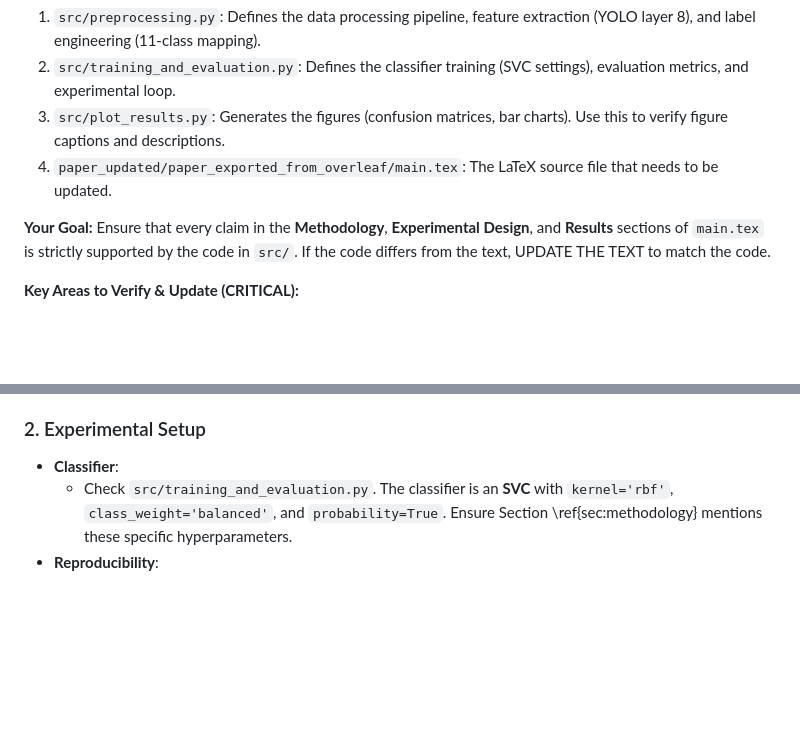
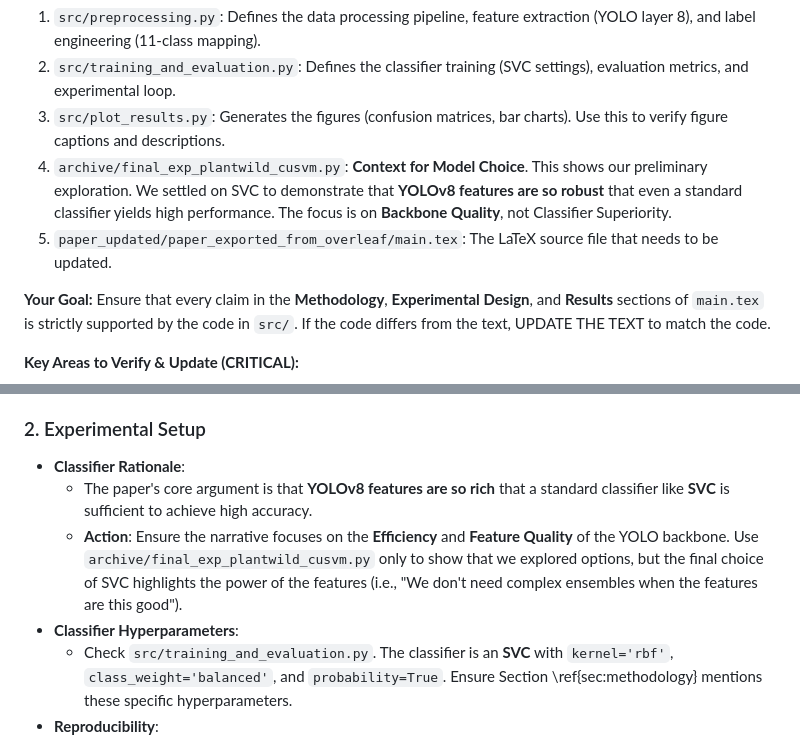
Before and after one commit to YouROS12/paper_one, a Markdown page: claude_prompt.md, 2 parts joined by grey strips. GitHub-like rendering; blank space fills up the shorter version.

Commit message:
Update Claude prompt to reflect feature-focused narrative

```diff
--- a/claude_prompt.md
+++ b/claude_prompt.md
@@ -5,7 +5,8 @@ You are acting as the **Lead Academic Editor** for a research paper on **AI in P
 1.  `src/preprocessing.py`: Defines the data processing pipeline, feature extraction (YOLO layer 8), and label engineering (11-class mapping).
 2.  `src/training_and_evaluation.py`: Defines the classifier training (SVC settings), evaluation metrics, and experimental loop.
 3.  `src/plot_results.py`: Generates the figures (confusion matrices, bar charts). Use this to verify figure captions and descriptions.
-4.  `paper_updated/paper_exported_from_overleaf/main.tex`: The LaTeX source file that needs to be updated.
+4.  `archive/final_exp_plantwild_cusvm.py`: **Context for Model Choice**. This shows our preliminary exploration. We settled on SVC to demonstrate that **YOLOv8 features are so robust** that even a standard classifier yields high performance. The focus is on **Backbone Quality**, not Classifier Superiority.
+5.  `paper_updated/paper_exported_from_overleaf/main.tex`: The LaTeX source file that needs to be updated.
 
 **Your Goal:**
 Ensure that every claim in the **Methodology**, **Experimental Design**, and **Results** sections of `main.tex` is strictly supported by the code in `src/`. If the code differs from the text, UPDATE THE TEXT to match the code.
@@ -23,7 +24,10 @@ Ensure that every claim in the **Methodology**, **Experimental Design**, and **R
     *   **Action**: Update the "Treatment-Based Grouping" description in Section \ref{sec:methodology} to list the *exact* super-classes defined in the code (e.g., `fungal_rust`, `fungal_powdery_mildew`, `abiotic_disorder`, etc.). The paper uses vague terms; make them precise code-matched terms where appropriate.
 
 ### 2. Experimental Setup
-*   **Classifier**:
+*   **Classifier Rationale**:
+    *   The paper's core argument is that **YOLOv8 features are so rich** that a standard classifier like **SVC** is sufficient to achieve high accuracy.
+    *   **Action**: Ensure the narrative focuses on the **Efficiency** and **Feature Quality** of the YOLO backbone. Use `archive/final_exp_plantwild_cusvm.py` only to show that we explored options, but the final choice of SVC highlights the power of the features (i.e., "We don't need complex ensembles when the features are this good").
+*   **Classifier Hyperparameters**:
     *   Check `src/training_and_evaluation.py`. The classifier is an **SVC** with `kernel='rbf'`, `class_weight='balanced'`, and `probability=True`. Ensure Section \ref{sec:methodology} mentions these specific hyperparameters.
 *   **Reproducibility**:
     *   The code now saves trained models as `.joblib` files. Mention this in the implementation details if relevant.
```
